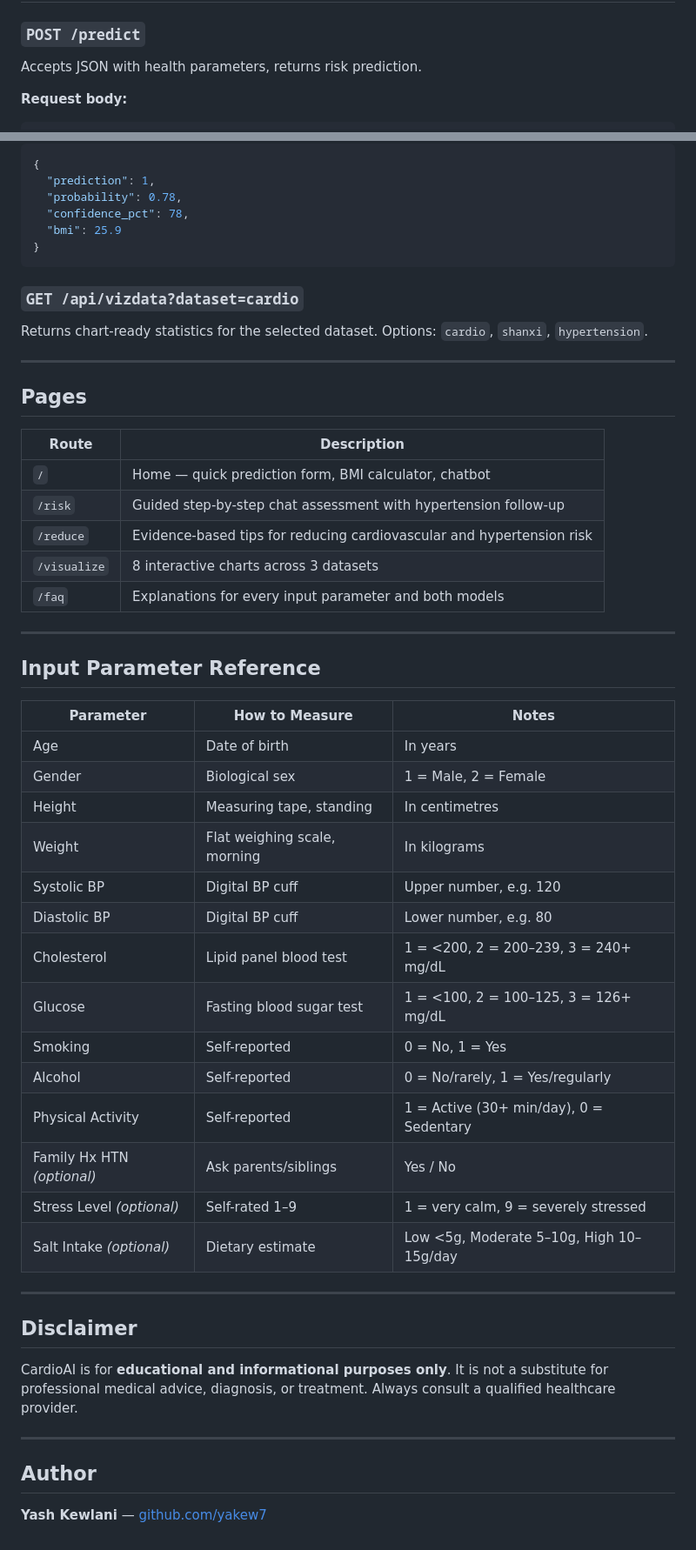
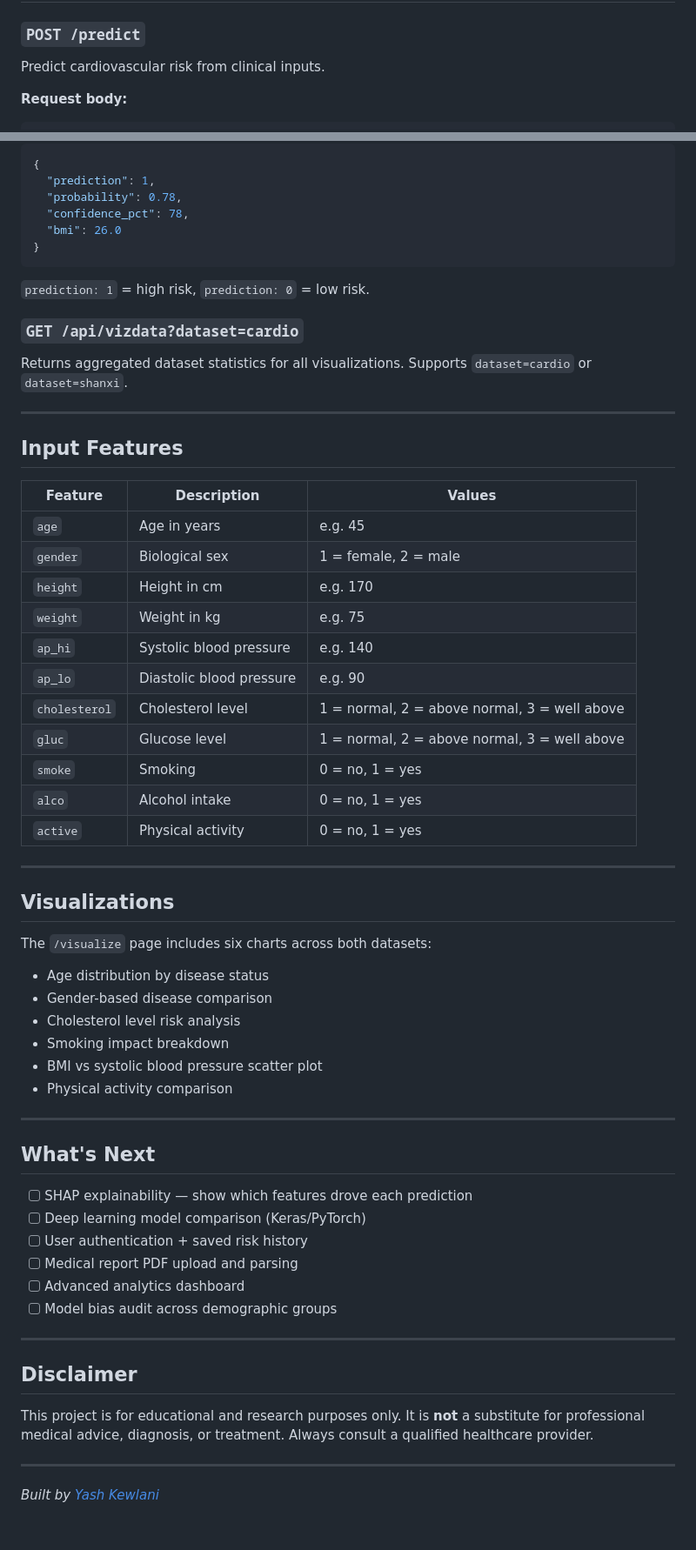
Before and after one commit to yakew7/Cardiovascular-disease-prediction, a Markdown page: README.md, 2 parts joined by grey strips. Shown at 87% size. Rendered like a GitHub page.

Commit message:
Revise README for clarity and updated information
Updated project description, features, and installation instructions in README.md.

````diff
--- a/README.md
+++ b/README.md
@@ -162,7 +117,7 @@ Routes are configured so all Flask page routes (`/risk`, `/reduce`, etc.) are ha
 
 ### `POST /predict`
 
-Accepts JSON with health parameters, returns risk prediction.
+Predict cardiovascular risk from clinical inputs.
 
 **Request body:**
 ```json
@@ -187,55 +142,64 @@ Accepts JSON with health parameters, returns risk prediction.
   "prediction": 1,
   "probability": 0.78,
   "confidence_pct": 78,
-  "bmi": 25.9
+  "bmi": 26.0
 }
 ```
 
+`prediction: 1` = high risk, `prediction: 0` = low risk.
+
 ### `GET /api/vizdata?dataset=cardio`
 
-Returns chart-ready statistics for the selected dataset. Options: `cardio`, `shanxi`, `hypertension`.
+Returns aggregated dataset statistics for all visualizations. Supports `dataset=cardio` or `dataset=shanxi`.
 
 ---
 
-## Pages
+## Input Features
 
-| Route | Description |
-|---|---|
-| `/` | Home — quick prediction form, BMI calculator, chatbot |
-| `/risk` | Guided step-by-step chat assessment with hypertension follow-up |
-| `/reduce` | Evidence-based tips for reducing cardiovascular and hypertension risk |
-| `/visualize` | 8 interactive charts across 3 datasets |
-| `/faq` | Explanations for every input parameter and both models |
+| Feature | Description | Values |
+|---|---|---|
+| `age` | Age in years | e.g. 45 |
+| `gender` | Biological sex | 1 = female, 2 = male |
+| `height` | Height in cm | e.g. 170 |
+| `weight` | Weight in kg | e.g. 75 |
+| `ap_hi` | Systolic blood pressure | e.g. 140 |
+| `ap_lo` | Diastolic blood pressure | e.g. 90 |
+| `cholesterol` | Cholesterol level | 1 = normal, 2 = above normal, 3 = well above |
+| `gluc` | Glucose level | 1 = normal, 2 = above normal, 3 = well above |
+| `smoke` | Smoking | 0 = no, 1 = yes |
+| `alco` | Alcohol intake | 0 = no, 1 = yes |
+| `active` | Physical activity | 0 = no, 1 = yes |
 
 ---
 
-## Input Parameter Reference
+## Visualizations
 
-| Parameter | How to Measure | Notes |
-|---|---|---|
-| Age | Date of birth | In years |
-| Gender | Biological sex | 1 = Male, 2 = Female |
-| Height | Measuring tape, standing | In centimetres |
-| Weight | Flat weighing scale, morning | In kilograms |
-| Systolic BP | Digital BP cuff | Upper number, e.g. 120 |
-| Diastolic BP | Digital BP cuff | Lower number, e.g. 80 |
-| Cholesterol | Lipid panel blood test | 1 = <200, 2 = 200–239, 3 = 240+ mg/dL |
-| Glucose | Fasting blood sugar test | 1 = <100, 2 = 100–125, 3 = 126+ mg/dL |
-| Smoking | Self-reported | 0 = No, 1 = Yes |
-| Alcohol | Self-reported | 0 = No/rarely, 1 = Yes/regularly |
-| Physical Activity | Self-reported | 1 = Active (30+ min/day), 0 = Sedentary |
-| Family Hx HTN *(optional)* | Ask parents/siblings | Yes / No |
-| Stress Level *(optional)* | Self-rated 1–9 | 1 = very calm, 9 = severely stressed |
-| Salt Intake *(optional)* | Dietary estimate | Low <5g, Moderate 5–10g, High 10–15g/day |
+The `/visualize` page includes six charts across both datasets:
+
+- Age distribution by disease status
+- Gender-based disease comparison
+- Cholesterol level risk analysis
+- Smoking impact breakdown
+- BMI vs systolic blood pressure scatter plot
+- Physical activity comparison
+
+---
+
+## What's Next
+
+- [ ] SHAP explainability — show which features drove each prediction
+- [ ] Deep learning model comparison (Keras/PyTorch)
+- [ ] User authentication + saved risk history
+- [ ] Medical report PDF upload and parsing
+- [ ] Advanced analytics dashboard
+- [ ] Model bias audit across demographic groups
 
 ---
 
 ## Disclaimer
 
-CardioAI is for **educational and informational purposes only**. It is not a substitute for professional medical advice, diagnosis, or treatment. Always consult a qualified healthcare provider.
+This project is for educational and research purposes only. It is **not** a substitute for professional medical advice, diagnosis, or treatment. Always consult a qualified healthcare provider.
 
 ---
 
-## Author
-
-**Yash Kewlani** — [github.com/yakew7](https://github.com/yakew7)
+*Built by [Yash Kewlani](https://github.com/yakew7)*
````
Also changed, not shown: other parts of README.md (+60 -105 lines).
